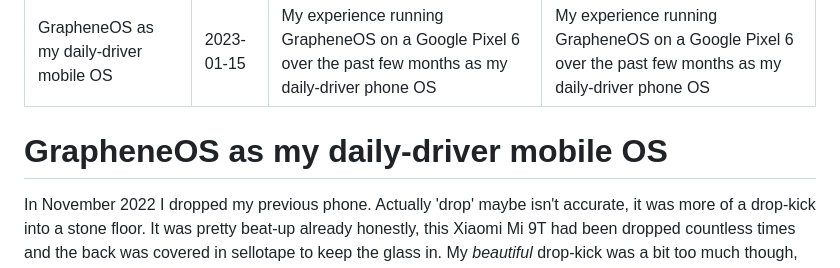
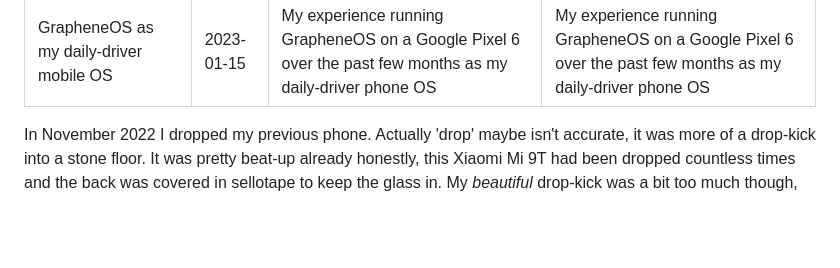
Before and after one commit to Accudio/alistair-shepherd, a Markdown page: src/writing/grapheneos.md, the part around the change. Rendered like a GitHub page; blank space fills up the shorter version.

Commit message:
Fixed duplicate `h1`

```diff
--- a/src/writing/grapheneos.md
+++ b/src/writing/grapheneos.md
@@ -4,8 +4,6 @@ date: '2023-01-15'
 excerpt: "My experience running GrapheneOS on a Google Pixel 6 over the past few months as my daily-driver phone OS"
 metaDesc: "My experience running GrapheneOS on a Google Pixel 6 over the past few months as my daily-driver phone OS"
 ---
-
-# GrapheneOS as my daily-driver mobile OS
 
 In November 2022 I dropped my previous phone. Actually 'drop' maybe isn't accurate, it was more of a drop-kick into a stone floor. It was pretty beat-up already honestly, this Xiaomi Mi 9T had been dropped countless times and the back was covered in sellotape to keep the glass in. My *beautiful* drop-kick was a bit too much though, and the screen died completely.
 
```
